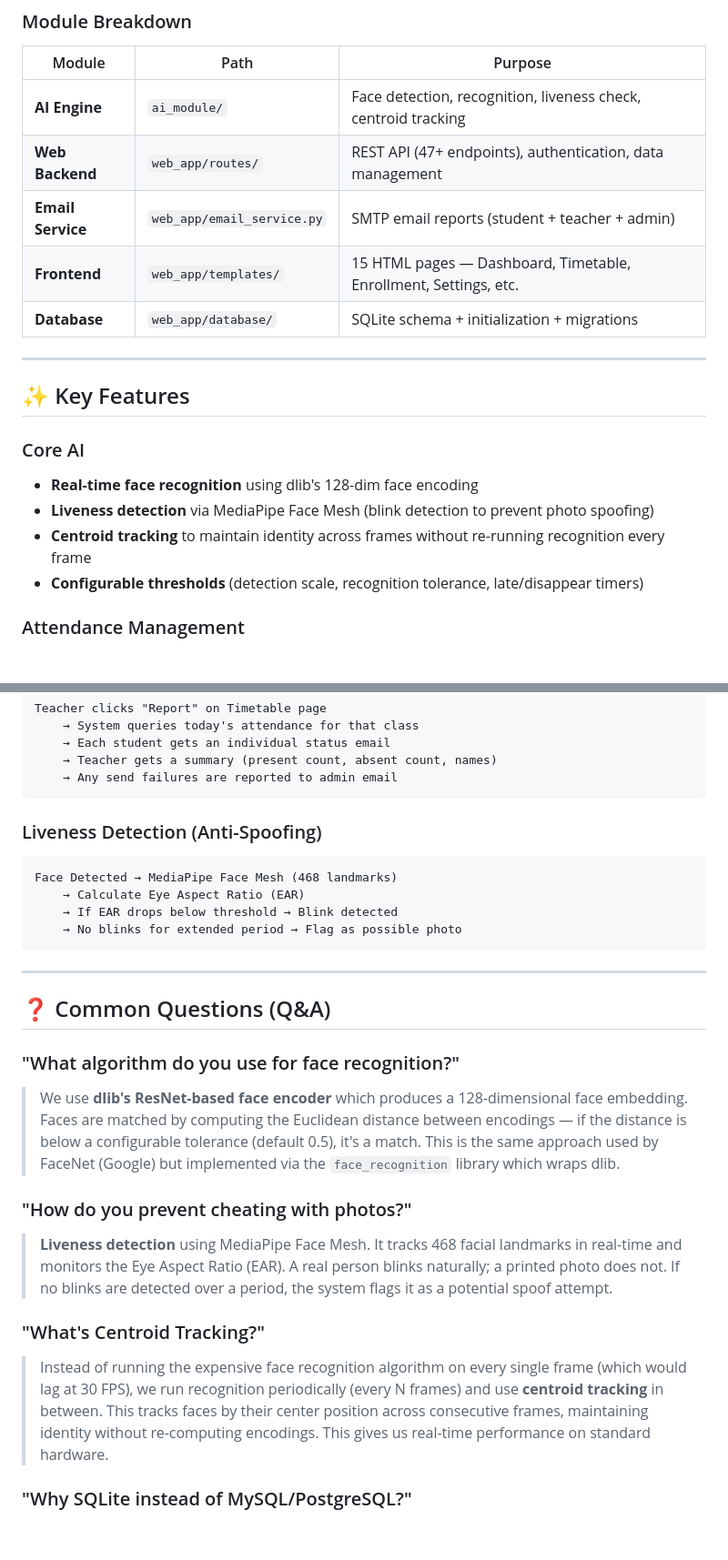
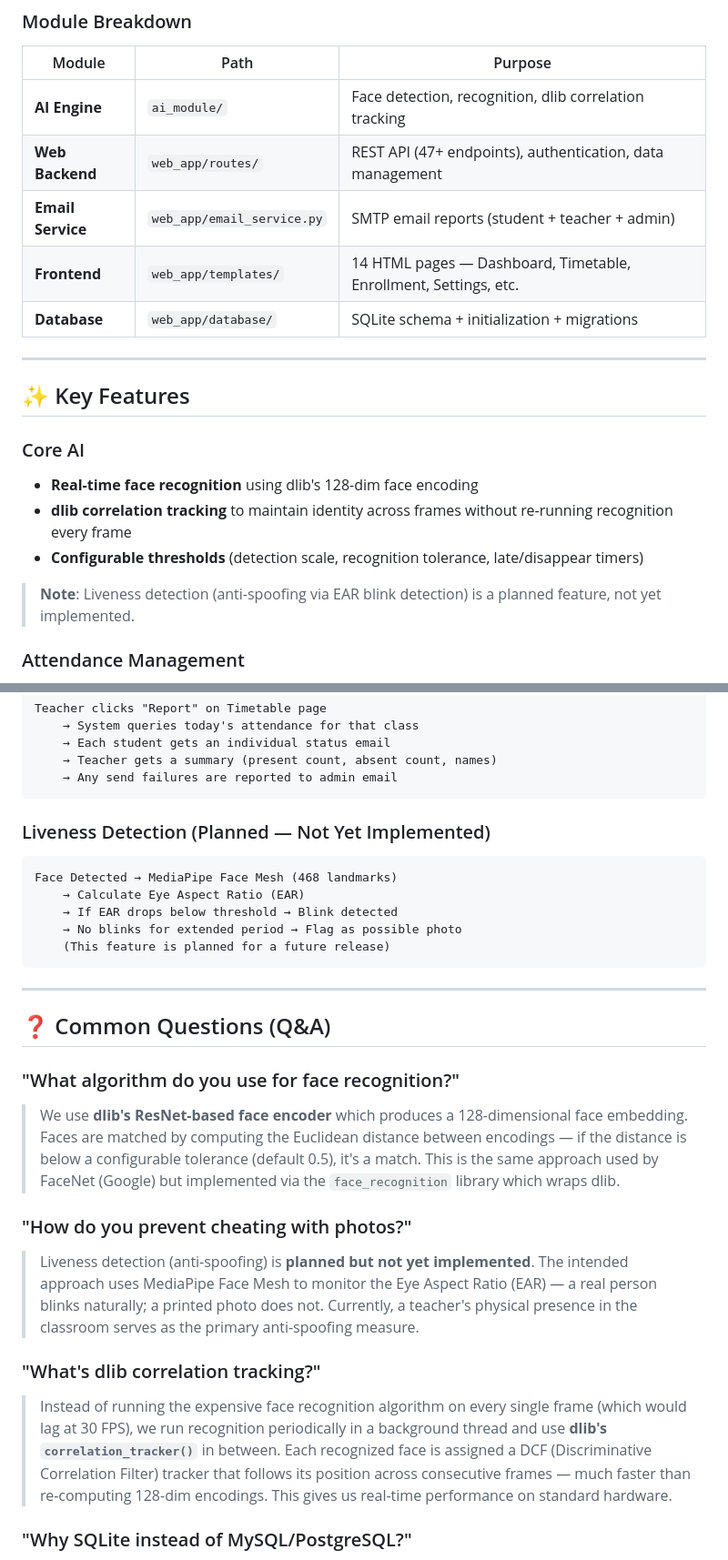
Before and after one commit to SAA2007/SmartPresence, a Markdown page: README.md, 2 parts joined by grey strips. Shown at 91% size. GitHub-like rendering; blank space fills up the shorter version.

````diff
--- a/README.md
+++ b/README.md
@@ -37,10 +37,10 @@ SmartPresence replaces manual roll calls with a camera-based system that:
 
 | Module | Path | Purpose |
 |--------|------|---------|
-| **AI Engine** | `ai_module/` | Face detection, recognition, liveness check, centroid tracking |
+| **AI Engine** | `ai_module/` | Face detection, recognition, dlib correlation tracking |
 | **Web Backend** | `web_app/routes/` | REST API (47+ endpoints), authentication, data management |
 | **Email Service** | `web_app/email_service.py` | SMTP email reports (student + teacher + admin) |
-| **Frontend** | `web_app/templates/` | 15 HTML pages — Dashboard, Timetable, Enrollment, Settings, etc. |
+| **Frontend** | `web_app/templates/` | 14 HTML pages — Dashboard, Timetable, Enrollment, Settings, etc. |
 | **Database** | `web_app/database/` | SQLite schema + initialization + migrations |
 
 ---
@@ -50,9 +50,10 @@ SmartPresence replaces manual roll calls with a camera-based system that:
 ### Core AI
 
 - **Real-time face recognition** using dlib's 128-dim face encoding
-- **Liveness detection** via MediaPipe Face Mesh (blink detection to prevent photo spoofing)
-- **Centroid tracking** to maintain identity across frames without re-running recognition every frame
+- **dlib correlation tracking** to maintain identity across frames without re-running recognition every frame
 - **Configurable thresholds** (detection scale, recognition tolerance, late/disappear timers)
+
+> **Note**: Liveness detection (anti-spoofing via EAR blink detection) is a planned feature, not yet implemented.
 
 ### Attendance Management
 
@@ -273,13 +273,14 @@ Teacher clicks "Report" on Timetable page
     → Any send failures are reported to admin email
 ```
 
-### Liveness Detection (Anti-Spoofing)
+### Liveness Detection (Planned — Not Yet Implemented)
 
 ```
 Face Detected → MediaPipe Face Mesh (468 landmarks)
     → Calculate Eye Aspect Ratio (EAR)
     → If EAR drops below threshold → Blink detected
     → No blinks for extended period → Flag as possible photo
+    (This feature is planned for a future release)
 ```
 
 ---
@@ -292,11 +293,11 @@ Face Detected → MediaPipe Face Mesh (468 landmarks)
 
 ### "How do you prevent cheating with photos?"
 >
-> **Liveness detection** using MediaPipe Face Mesh. It tracks 468 facial landmarks in real-time and monitors the Eye Aspect Ratio (EAR). A real person blinks naturally; a printed photo does not. If no blinks are detected over a period, the system flags it as a potential spoof attempt.
+> Liveness detection (anti-spoofing) is **planned but not yet implemented**. The intended approach uses MediaPipe Face Mesh to monitor the Eye Aspect Ratio (EAR) — a real person blinks naturally; a printed photo does not. Currently, a teacher's physical presence in the classroom serves as the primary anti-spoofing measure.
 
-### "What's Centroid Tracking?"
+### "What's dlib correlation tracking?"
 >
-> Instead of running the expensive face recognition algorithm on every single frame (which would lag at 30 FPS), we run recognition periodically (every N frames) and use **centroid tracking** in between. This tracks faces by their center position across consecutive frames, maintaining identity without re-computing encodings. This gives us real-time performance on standard hardware.
+> Instead of running the expensive face recognition algorithm on every single frame (which would lag at 30 FPS), we run recognition periodically in a background thread and use **dlib's `correlation_tracker()`** in between. Each recognized face is assigned a DCF (Discriminative Correlation Filter) tracker that follows its position across consecutive frames — much faster than re-computing 128-dim encodings. This gives us real-time performance on standard hardware.
 
 ### "Why SQLite instead of MySQL/PostgreSQL?"
 >
````
Also changed, not shown: other parts of README.md (+7 -8 lines).
